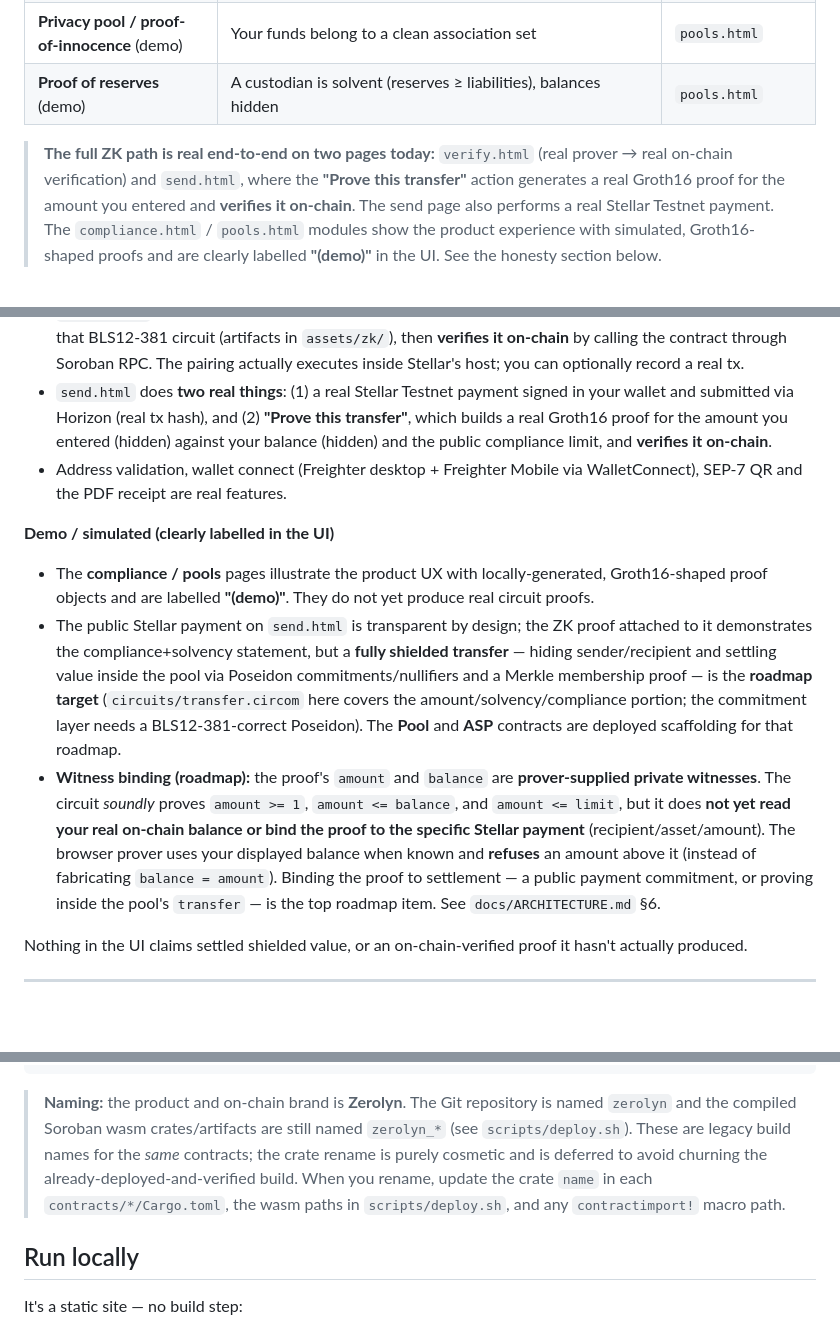
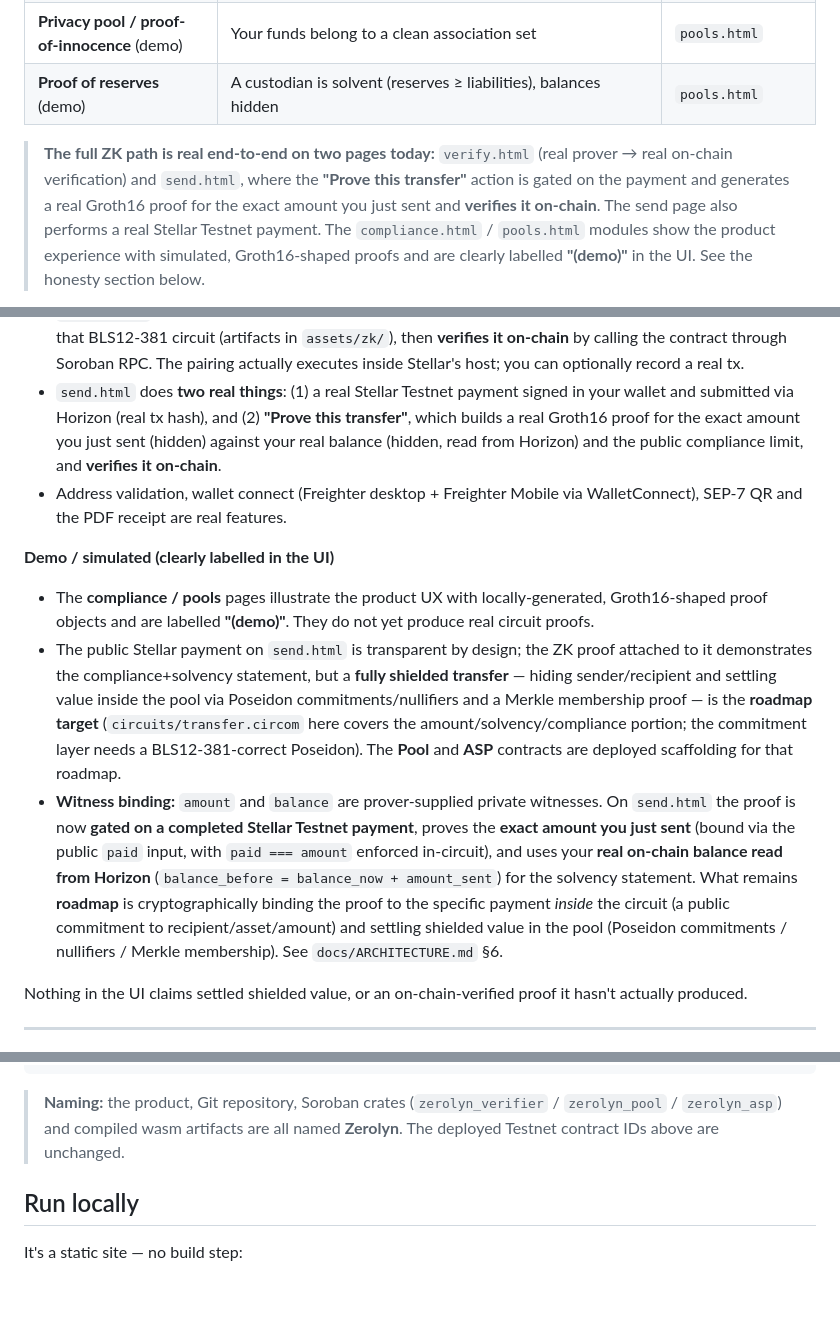
Before and after one commit to aar0n4ik/zerolyn, a Markdown page: README.md, 3 parts joined by grey strips. Rendered like a GitHub page; blank space fills up the shorter version.

Commit message:
docs: README honesty section matches shipped payment-bound proof

````diff
--- a/README.md
+++ b/README.md
@@ -51,8 +51,8 @@ on Stellar, which exists to move real people's and institutions' money.
 | **Proof of reserves** (demo) | A custodian is solvent (reserves ≥ liabilities), balances hidden | `pools.html` |
 
 > **The full ZK path is real end-to-end on two pages today:** `verify.html` (real prover → real
-> on-chain verification) and `send.html`, where the **"Prove this transfer"** action generates a real
-> Groth16 proof for the amount you entered and **verifies it on-chain**. The send page also performs a
+> on-chain verification) and `send.html`, where the **"Prove this transfer"** action is gated on the payment and generates a real
+> Groth16 proof for the exact amount you just sent and **verifies it on-chain**. The send page also performs a
 > real Stellar Testnet payment. The `compliance.html` / `pools.html` modules show the product experience
 > with simulated, Groth16-shaped proofs and are clearly labelled **"(demo)"** in the UI. See the honesty section below.
 
@@ -107,8 +107,8 @@ We keep the marketing honest. Here is the precise status:
   over that BLS12-381 circuit (artifacts in `assets/zk/`), then **verifies it on-chain** by calling the contract
   through Soroban RPC. The pairing actually executes inside Stellar's host; you can optionally record a real tx.
 - `send.html` does **two real things**: (1) a real Stellar Testnet payment signed in your wallet and submitted via
-  Horizon (real tx hash), and (2) **"Prove this transfer"**, which builds a real Groth16 proof for the amount you
-  entered (hidden) against your balance (hidden) and the public compliance limit, and **verifies it on-chain**.
+  Horizon (real tx hash), and (2) **"Prove this transfer"**, which builds a real Groth16 proof for the exact amount you just
+  sent (hidden) against your real balance (hidden, read from Horizon) and the public compliance limit, and **verifies it on-chain**.
 - Address validation, wallet connect (Freighter desktop + Freighter Mobile via WalletConnect), SEP-7 QR and the PDF receipt are real features.
 
 **Demo / simulated (clearly labelled in the UI)**
@@ -119,12 +119,13 @@ We keep the marketing honest. Here is the precise status:
   inside the pool via Poseidon commitments/nullifiers and a Merkle membership proof — is the **roadmap target**
   (`circuits/transfer.circom` here covers the amount/solvency/compliance portion; the commitment layer needs a
   BLS12-381-correct Poseidon). The **Pool** and **ASP** contracts are deployed scaffolding for that roadmap.
-- **Witness binding (roadmap):** the proof's `amount` and `balance` are **prover-supplied private witnesses**. The
-  circuit *soundly* proves `amount >= 1`, `amount <= balance`, and `amount <= limit`, but it does **not yet read your
-  real on-chain balance or bind the proof to the specific Stellar payment** (recipient/asset/amount). The browser
-  prover uses your displayed balance when known and **refuses** an amount above it (instead of fabricating
-  `balance = amount`). Binding the proof to settlement — a public payment commitment, or proving inside the pool's
-  `transfer` — is the top roadmap item. See `docs/ARCHITECTURE.md` §6.
+- **Witness binding:** `amount` and `balance` are prover-supplied private witnesses. On `send.html` the proof is now
+  **gated on a completed Stellar Testnet payment**, proves the **exact amount you just sent** (bound via the public
+  `paid` input, with `paid === amount` enforced in-circuit), and uses your **real on-chain balance read from Horizon**
+  (`balance_before = balance_now + amount_sent`) for the solvency statement. What remains **roadmap** is
+  cryptographically binding the proof to the specific payment *inside* the circuit (a public commitment to
+  recipient/asset/amount) and settling shielded value in the pool (Poseidon commitments / nullifiers / Merkle
+  membership). See `docs/ARCHITECTURE.md` §6.
 
 Nothing in the UI claims settled shielded value, or an on-chain-verified proof it hasn't actually produced.
 
@@ -154,11 +155,8 @@ scripts/              setup.sh, deploy.sh, vk_to_args.js, proof_to_args.js
 docs/ARCHITECTURE.md  Architecture notes
 ```
 
-> **Naming:** the product and on-chain brand is **Zerolyn**. The Git repository is named `zerolyn`
-> and the compiled Soroban wasm crates/artifacts are still named `zerolyn_*` (see `scripts/deploy.sh`).
-> These are legacy build names for the *same* contracts; the crate rename is purely cosmetic and is deferred
-> to avoid churning the already-deployed-and-verified build. When you rename, update the crate `name` in each
-> `contracts/*/Cargo.toml`, the wasm paths in `scripts/deploy.sh`, and any `contractimport!` macro path.
+> **Naming:** the product, Git repository, Soroban crates (`zerolyn_verifier` / `zerolyn_pool` / `zerolyn_asp`)
+> and compiled wasm artifacts are all named **Zerolyn**. The deployed Testnet contract IDs above are unchanged.
 
 ## Run locally
 
````
